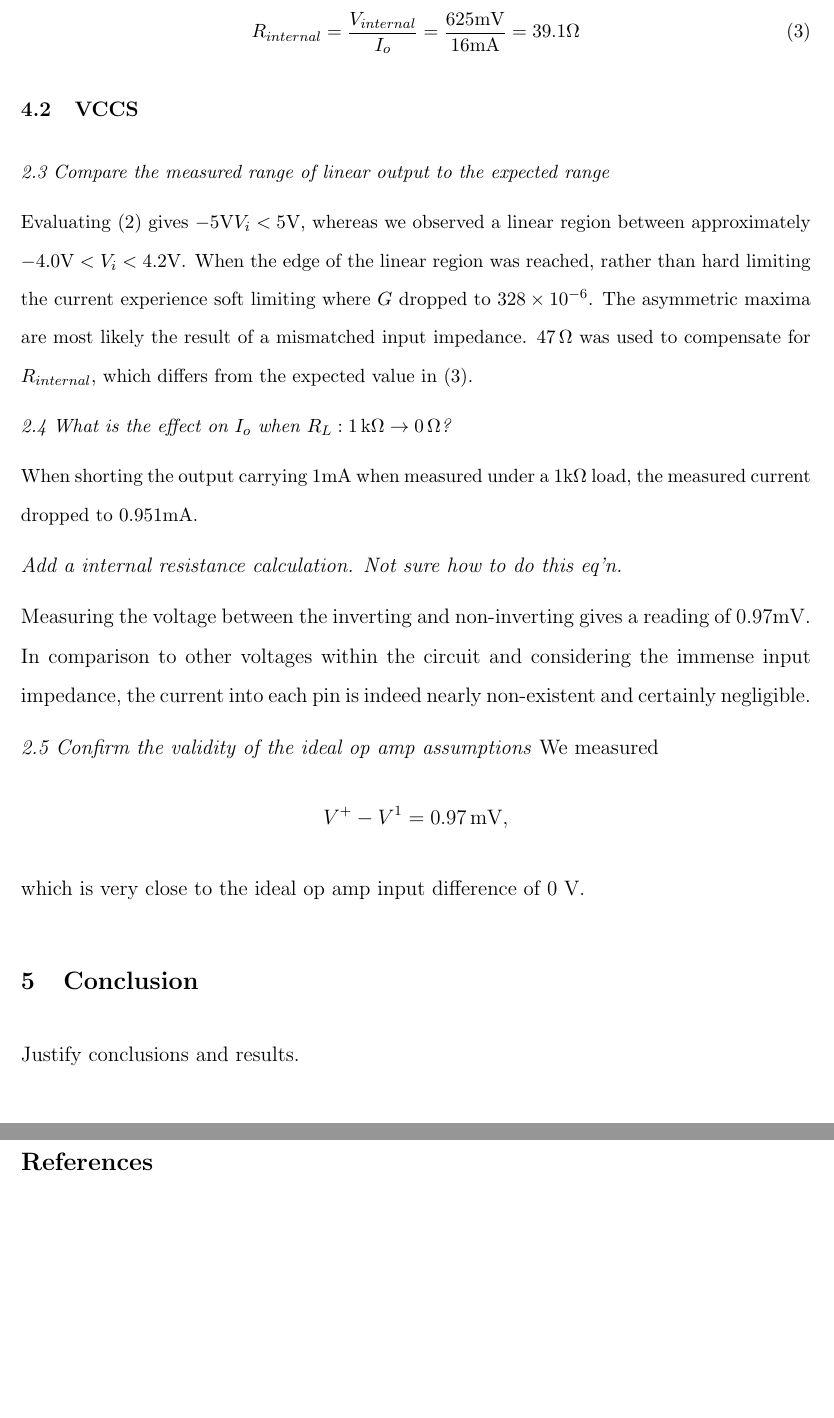
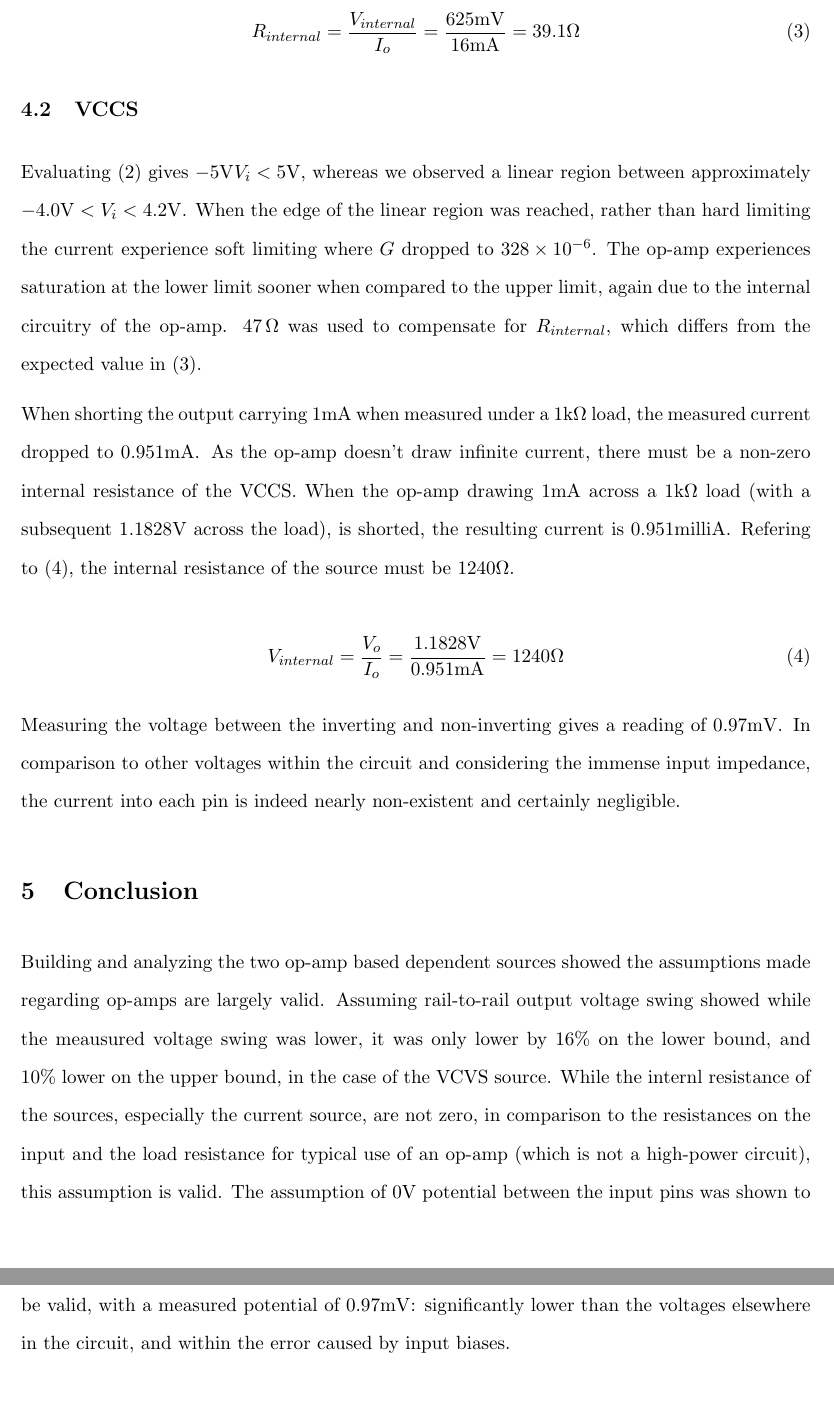
Before and after one commit to trstephen/elec300, a LaTeX document (lab01/ELEC300_Lab_01.tex, which reads lab01/sections/conclusion.tex, lab01/sections/discussion.tex): two parts of pages 5 and 6 of 6 before the commit and two parts of pages 5 and 6 of 7 after it, joined at a grey line, cut so that both start at the same text, the shorter picture padded with empty space. The pictures show the PDF file lab01/ELEC300_Lab_01.pdf that the author committed with the source.

Commit message:
First draft complete.

```diff
--- a/lab01/sections/conclusion.tex
+++ b/lab01/sections/conclusion.tex
@@ -1,2 +1,2 @@
 \section{Conclusion}\label{sec:conclusion}
-Justify conclusions and results.
+Building and analyzing the two op-amp based dependent sources showed the assumptions made regarding op-amps are largely valid. Assuming rail-to-rail output voltage swing showed while the meausured voltage swing was lower, it was only lower by 16\% on the lower bound, and 10\% lower on the upper bound, in the case of the VCVS source. While the internl resistance of the sources, especially the current source, are not zero, in comparison to the resistances on the input and the load resistance for typical use of an op-amp (which is not a high-power circuit), this assumption is valid. The assumption of 0\si{\volt} potential between the input pins was shown to be valid, with a measured potential of 0.97\si{\milli\volt}: significantly lower than the voltages elsewhere in the circuit, and within the error caused by input biases.
--- a/lab01/sections/discussion.tex
+++ b/lab01/sections/discussion.tex
@@ -18,25 +13,25 @@ I_o	= \frac{V_o}{R_L} = \frac{0.7885\si{\volt}}{47\si{\ohm}} = 16\si{\milli\ampe
 V_{internal}		= V_i - V_L = 1.4135\si{\volt} - 0.7885\si{\volt} = 625\si{\milli\volt}
 \end{equation*}
 \begin{equation}
-\label{eq:internal-resistance}
+\label{eq:VCVS-resistance}
 R_{internal}	= \frac{V_{internal}}{I_o} = \frac{625\si{\milli\volt}}{16\si{\milli\ampere}} = 39.1\si{\ohm}
 \end{equation}
 
 \subsection{VCCS}
-\textit{2.3 Compare the measured range of linear output to the expected range}
 
 Evaluating \eqref{eq:max-vccs} gives $-5\si{\volt} V_i < 5\si{\volt}$, whereas we observed a linear region between approximately $-4.0\si{\volt}<V_i<4.2\si{\volt}$.
 When the edge of the linear region was reached, rather than hard limiting the current experience soft limiting where $G$ dropped to \num{328e-6}.
-The asymmetric maxima are most likely the result of a mismatched input impedance.
-\SI{47}{\ohm} was used to compensate for $R_{internal}$, which differs from the expected value in \eqref{eq:internal-resistance}.
+The op-amp experiences saturation at the lower limit sooner when compared to the upper limit, again due to the internal circuitry of the op-amp.
+\SI{47}{\ohm} was used to compensate for $R_{internal}$, which differs from the expected value in \eqref{eq:VCVS-resistance}.
 
-\textit{2.4 What is the effect on $I_o$ when $R_L: \SI{1}{\kilo\ohm} \to \SI{0}{\ohm}$?}
 
-When shorting the output carrying 1\si{\milli\ampere} when measured under a 1\si{\kilo\ohm} load, the measured current dropped to 0.951\si{\milli\ampere}.
+When shorting the output carrying 1\si{\milli\ampere} when measured under a 1\si{\kilo\ohm} load, the measured current dropped to 0.951\si{\milli\ampere}. As the op-amp doesn't draw infinite current, there must be a non-zero internal resistance of the VCCS. When the op-amp drawing 1\si{\milli\ampere} across a 1\si{\kilo\ohm} load (with a subsequent 1.1828\si{\volt} across the load), is shorted, the resulting current is 0.951\si{milli\ampere}. Refering to \eqref{eq:VCCS-resistance}, the internal resistance of the source must be 1240\si{\ohm}.
 
-\large{\textit{Add a internal resistance calculation. Not sure how to do this eq'n.}}
+\begin{equation}
+	V_{internal} = \frac{V_o}{I_o} = \frac{1.1828\si{\volt}}{0.951\si{\milli\ampere}} = 1240\si{\ohm}
+	\label{eq:VCCS-resistance}
+\end{equation}
+
+
 
 Measuring the voltage between the inverting and non-inverting gives a reading of 0.97\si{\milli\volt}. In comparison to other voltages within the circuit and considering the immense input impedance, the current into each pin is indeed nearly non-existent and certainly negligible.
-
-\textit{2.5 Confirm the validity of the ideal op amp assumptions}
-We measured \[V^+ - V^1 = \SI{0.97}{\milli\volt}\], which is very close to the ideal op amp input difference of 0 V.
```
Also changed, not shown: lab01/sections/intro.tex (+1 -2 lines), lab01/ELEC300_Lab_01.pdf, lab01/sections/discussion.tex (9 more changed lines), 1 other file.
